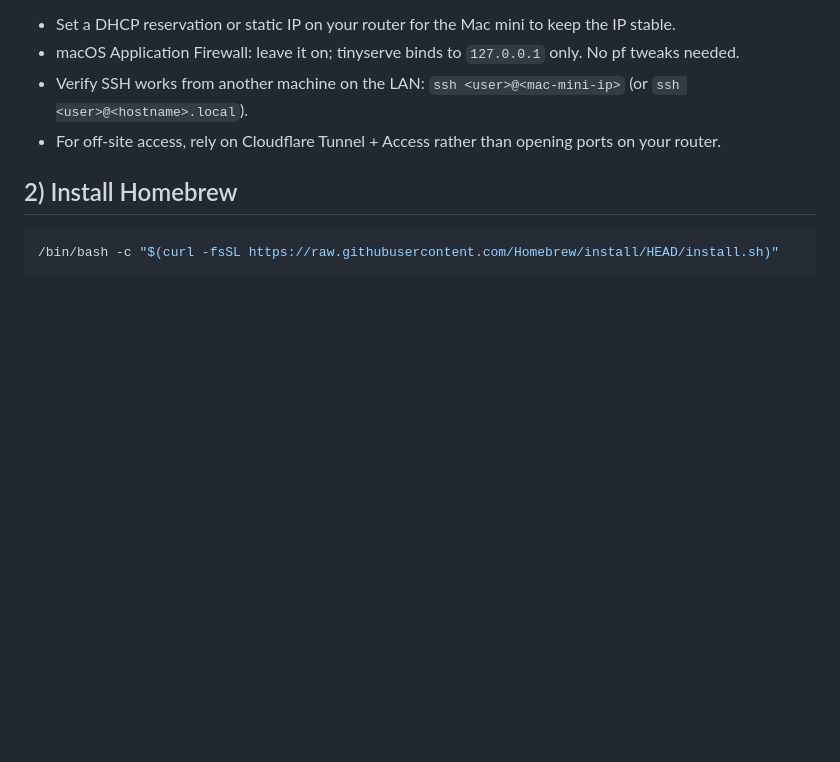
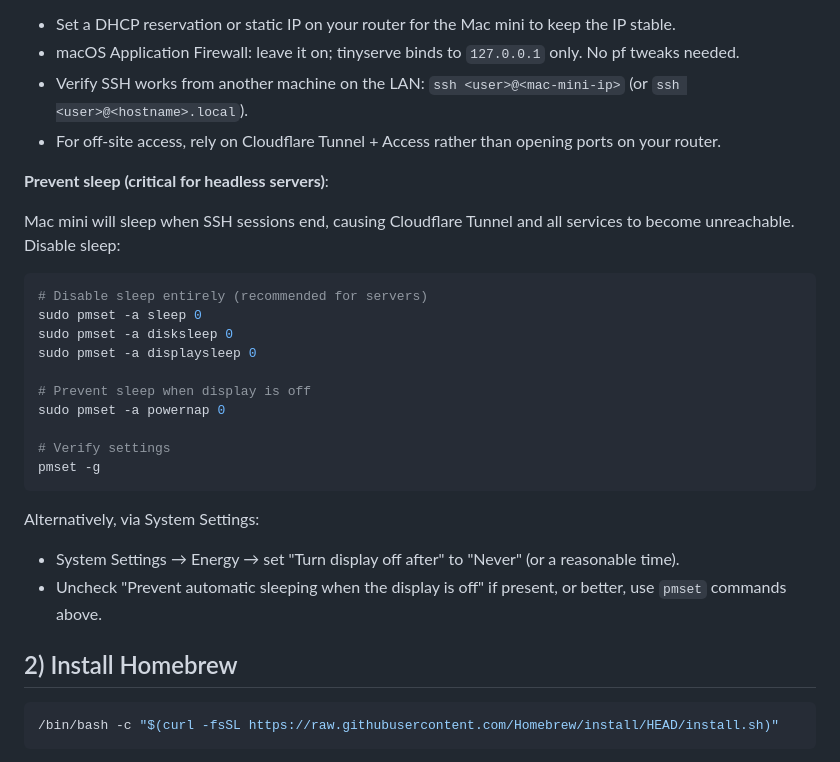
Before and after one commit to tinyserve/tinyserve, a Markdown page: docs/PREPARE_ENVIRONMENT.md, the part around the change. GitHub-like rendering; blank space fills up the shorter version.

Commit message:
Add note about sleep

````diff
--- a/docs/PREPARE_ENVIRONMENT.md
+++ b/docs/PREPARE_ENVIRONMENT.md
@@ -37,6 +37,28 @@ ifconfig | grep "inet "
 - macOS Application Firewall: leave it on; tinyserve binds to `127.0.0.1` only. No pf tweaks needed.
 - Verify SSH works from another machine on the LAN: `ssh <user>@<mac-mini-ip>` (or `ssh <user>@<hostname>.local`).
 - For off-site access, rely on Cloudflare Tunnel + Access rather than opening ports on your router.
+
+**Prevent sleep (critical for headless servers)**:
+
+Mac mini will sleep when SSH sessions end, causing Cloudflare Tunnel and all services to become unreachable. Disable sleep:
+
+```bash
+# Disable sleep entirely (recommended for servers)
+sudo pmset -a sleep 0
+sudo pmset -a disksleep 0
+sudo pmset -a displaysleep 0
+
+# Prevent sleep when display is off
+sudo pmset -a powernap 0
+
+# Verify settings
+pmset -g
+```
+
+Alternatively, via System Settings:
+- System Settings → Energy → set "Turn display off after" to "Never" (or a reasonable time).
+- Uncheck "Prevent automatic sleeping when the display is off" if present, or better, use `pmset` commands above.
+
 
 ## 2) Install Homebrew
 ```bash
````
